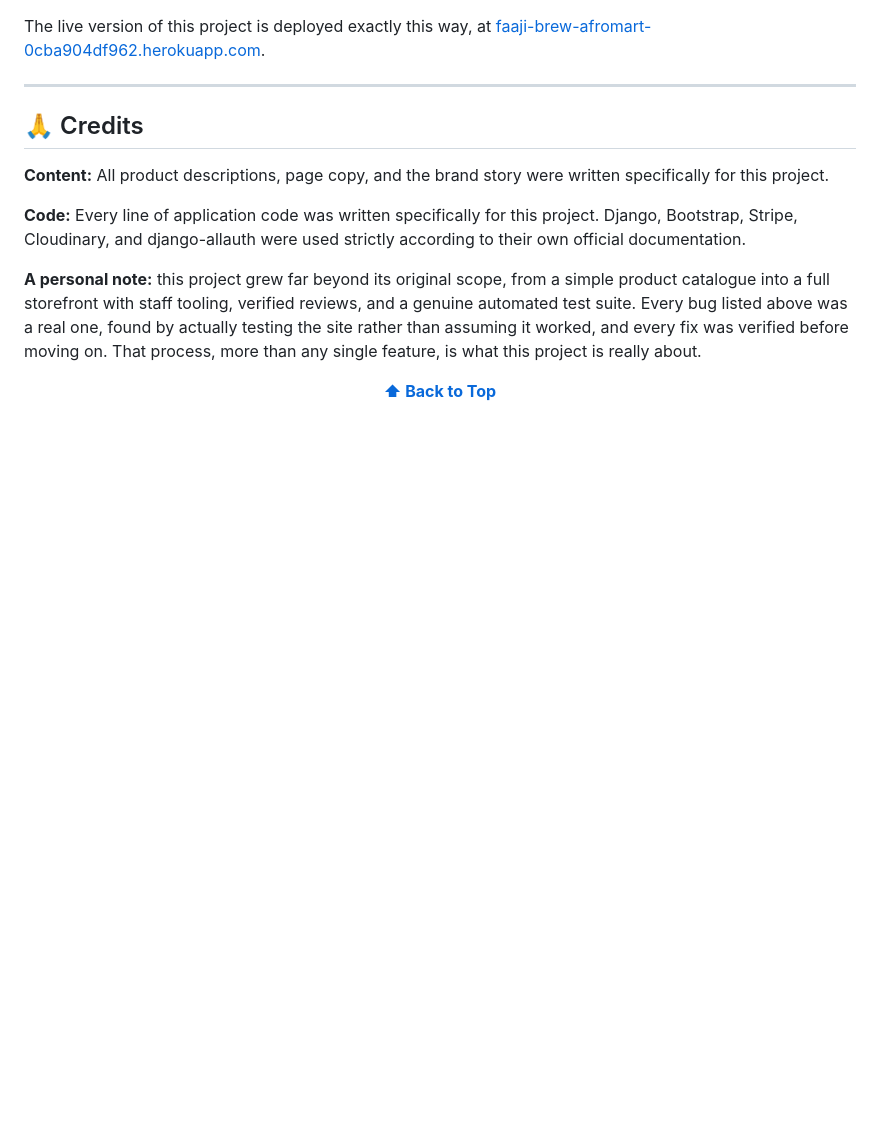
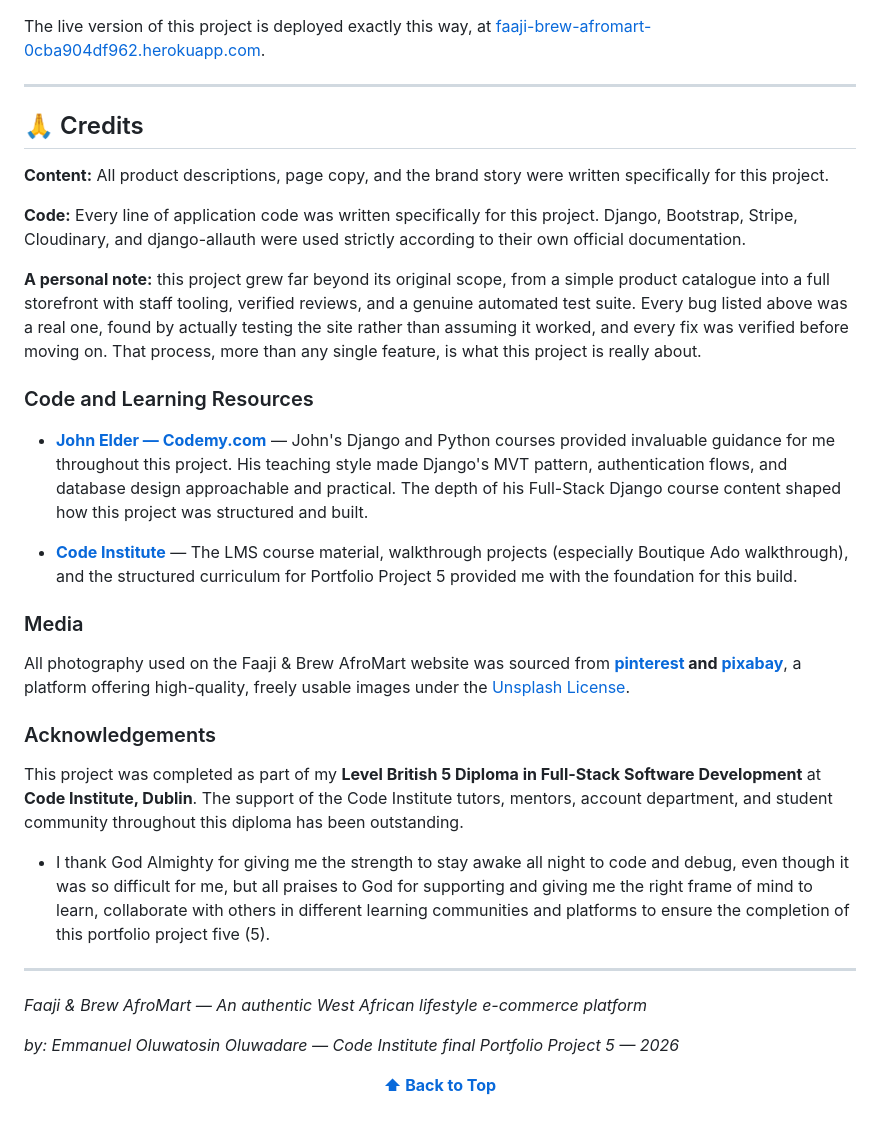
Before and after one commit to Emmy-Dare274/faaji-brew-afromart, a Markdown page: README.md, the part around the change printed below. Drawn GitHub-style; blank space fills up the shorter version.

```diff
--- a/README.md
+++ b/README.md
@@ -653,6 +653,30 @@ The live version of this project is deployed exactly this way, at [faaji-brew-af
 
 **A personal note:** this project grew far beyond its original scope, from a simple product catalogue into a full storefront with staff tooling, verified reviews, and a genuine automated test suite. Every bug listed above was a real one, found by actually testing the site rather than assuming it worked, and every fix was verified before moving on. That process, more than any single feature, is what this project is really about.
 
+### Code and Learning Resources
+
+- **[John Elder — Codemy.com](https://codemy.com/)** — John's Django and Python courses provided invaluable guidance for me throughout this project. His teaching style made Django's MVT pattern, authentication flows, and database design approachable and practical. The depth of his Full-Stack Django course content shaped how this project was structured and built.
+
+- **[Code Institute](https://codeinstitute.net/)** — The LMS course material, walkthrough projects (especially Boutique Ado walkthrough), and the structured curriculum for Portfolio Project 5 provided me with the foundation for this build.
+
+
+### Media
+
+All photography used on the Faaji & Brew AfroMart website was sourced from **[pinterest](https://www.pinterest.com/) and [pixabay](https://pixabay.com/)**, a platform offering high-quality, freely usable images under the [Unsplash License](https://unsplash.com/license).
+
+
+### Acknowledgements
+
+This project was completed as part of my **Level British 5 Diploma in Full-Stack Software Development** at **Code Institute, Dublin**. The support of the Code Institute tutors, mentors, account department, and student community throughout this diploma has been outstanding.
+
+* I thank God Almighty for giving me the strength to stay awake all night to code and debug, even though it was so difficult for me, but all praises to God for supporting and giving me the right frame of mind to learn, collaborate with others in different learning communities and platforms to ensure the completion of this portfolio project five (5).
+
+---
+
+*Faaji & Brew AfroMart — An authentic West African lifestyle e-commerce platform*
+
+*by: Emmanuel Oluwatosin Oluwadare — Code Institute final Portfolio Project 5 — 2026*
+
 <div align="center">
 
 **[⬆ Back to Top](#-faaji--brew-afromart)**
```
Also changed, not shown: other parts of README.md (+1 -1 lines), docs/screenshots/checkout-success.jpg (added).
